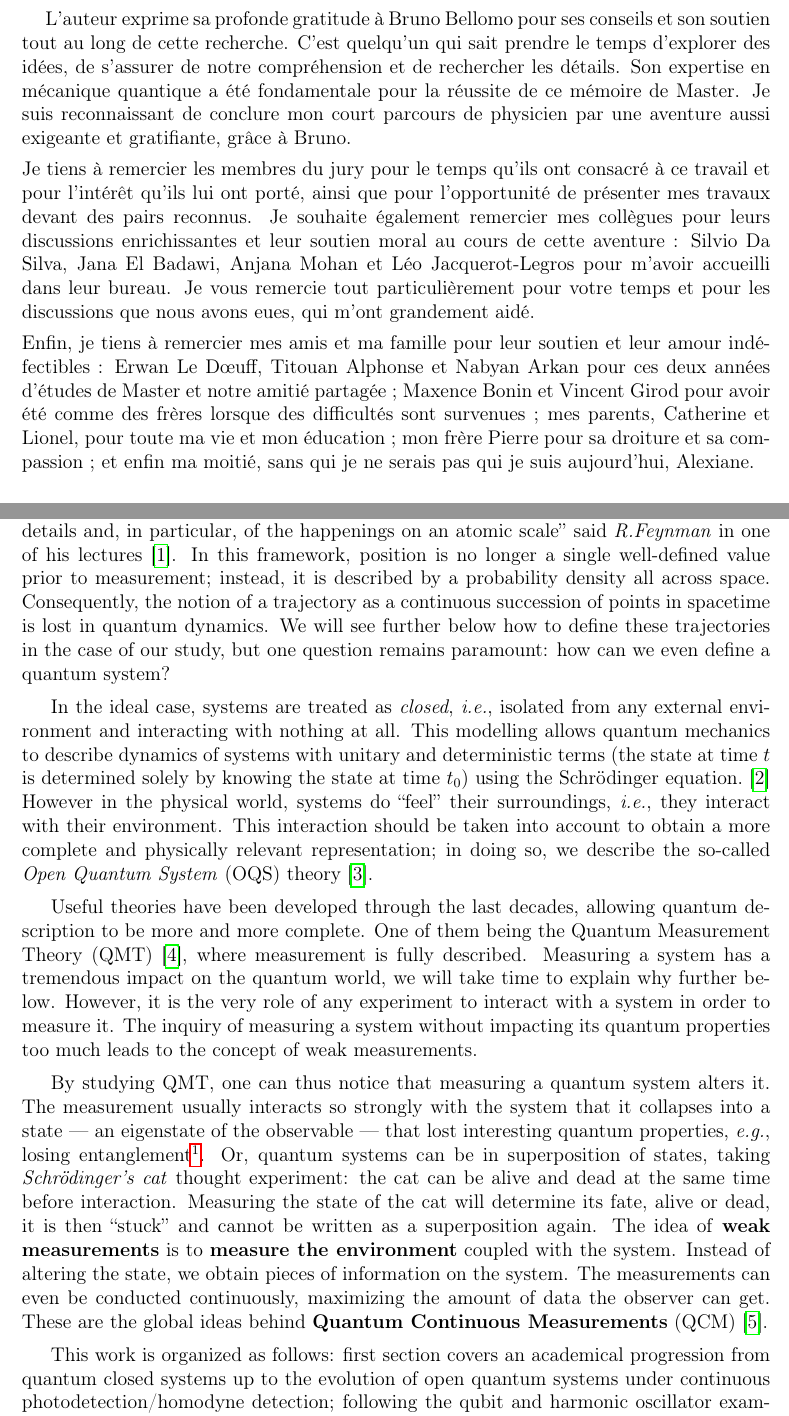
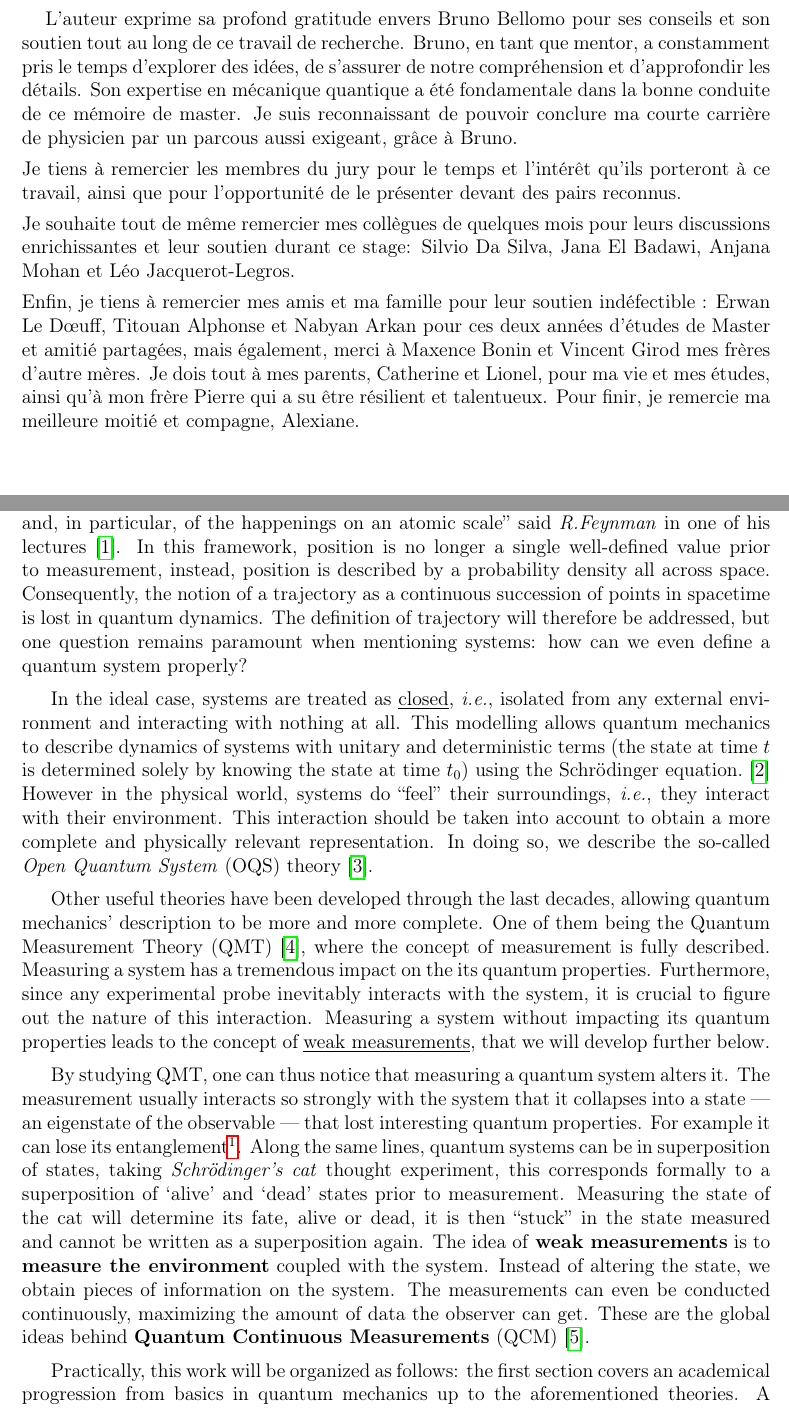
Before and after one commit to JulioSteve/Stage2026, a LaTeX document (LaTeX/main.tex, which reads LaTeX/frontmatter.tex, LaTeX/introduction.tex): two parts of pages 3 and 6 of 9 before the commit and two parts of pages 3 and 6 of 10 after it, joined at a grey line, cut so that both start at the same text. Compiled offline with pdfLaTeX.

Commit message:
Acknowledgements+IntroV6

```diff
--- a/LaTeX/frontmatter.tex
+++ b/LaTeX/frontmatter.tex
@@ -76,7 +79,10 @@ January-June 2026
 \rule{0.5\textwidth}{1pt}\par
 \vspace{0.25cm}
 \begin{justify}
-    \hspace{0.5cm}L’auteur exprime sa profonde gratitude à Bruno Bellomo pour ses conseils et son soutien tout au long de cette recherche. C'est quelqu'un qui sait prendre le temps d'explorer des idées, de s'assurer de notre compréhension et de rechercher les détails. Son expertise en mécanique quantique a été fondamentale pour la réussite de ce mémoire de Master. Je suis reconnaissant de conclure mon court parcours de physicien par une aventure aussi exigeante et gratifiante, grâce à Bruno.\par\vspace{0.15cm}\noindent Je tiens à remercier les membres du jury pour le temps qu'ils ont consacré à ce travail et pour l'intérêt qu'ils lui ont porté, ainsi que pour l'opportunité de présenter mes travaux devant des pairs reconnus. Je souhaite également remercier mes collègues pour leurs discussions enrichissantes et leur soutien moral au cours de cette aventure~: Silvio Da Silva, Jana El Badawi, Anjana Mohan et Léo Jacquerot-Legros pour m'avoir accueilli dans leur bureau. Je vous remercie tout particulièrement pour votre temps et pour les discussions que nous avons eues, qui m'ont grandement aidé.\par\vspace{0.15cm}\noindent Enfin, je tiens à remercier mes amis et ma famille pour leur soutien et leur amour indéfectibles~: Erwan Le D{\oe}uff, Titouan Alphonse et Nabyan Arkan pour ces deux années d'études de Master et notre amitié partagée~; Maxence Bonin et Vincent Girod pour avoir été comme des frères lorsque des difficultés sont survenues~; mes parents, Catherine et Lionel, pour toute ma vie et mon éducation~; mon frère Pierre pour sa droiture et sa compassion~; et enfin ma moitié, sans qui je ne serais pas qui je suis aujourd'hui, Alexiane.
+    \hspace{0.5cm}L'auteur exprime sa profond gratitude envers Bruno Bellomo pour ses conseils et son soutien tout au long de ce travail de recherche. Bruno, en tant que mentor, a constamment pris le temps d'explorer des idées, de s'assurer de notre compréhension et d'approfondir les détails. Son expertise en mécanique quantique a été fondamentale dans la bonne conduite de ce mémoire de master. Je suis reconnaissant de pouvoir conclure ma courte carrière de physicien par un parcous aussi exigeant, grâce à Bruno.\par\vspace{0.15cm}\noindent
+    Je tiens à remercier les membres du jury pour le temps et l'intérêt qu'ils porteront à ce travail, ainsi que pour l'opportunité de le présenter devant des pairs reconnus.\par\vspace{0.15cm}\noindent
+    Je souhaite tout de même remercier mes collègues de quelques mois pour leurs discussions enrichissantes et leur soutien durant ce stage: Silvio Da Silva, Jana El Badawi, Anjana Mohan et Léo Jacquerot-Legros.\par\vspace{0.15cm}\noindent
+    Enfin, je tiens à remercier mes amis et ma famille pour leur soutien indéfectible~: Erwan Le D{\oe}uff, Titouan Alphonse et Nabyan Arkan pour ces deux années d'études de Master et amitié partagées, mais également, merci à Maxence Bonin et Vincent Girod mes frères d'autre mères. Je dois tout à mes parents, Catherine et Lionel, pour ma vie et mes études, ainsi qu'à mon frère Pierre qui a su être résilient et talentueux. Pour finir, je remercie ma meilleure moitié et compagne, Alexiane.
 \end{justify}
 \vfill
 \begin{flushright}
--- a/LaTeX/introduction.tex
+++ b/LaTeX/introduction.tex
@@ -4,16 +4,16 @@
 \section*{Introduction}
 \addcontentsline{toc}{section}{Introduction}
 
-``Quantum mechanics is the description of the behavior of matter and light in all details and, in particular, of the happenings on an atomic scale'' said \textit{R.Feynman} in one of his lectures~\cite{Feynman}. In this framework, position is no longer a single well-defined value prior to measurement; instead, it is described by a probability density all across space. Consequently, the notion of a trajectory as a continuous succession of points in spacetime is lost in quantum dynamics. We will see further below how to define these trajectories in the case of our study, but one question remains paramount: how can we even define a quantum system?\par
+``Quantum mechanics is the description of the behavior of matter and light in all details and, in particular, of the happenings on an atomic scale'' said \textit{R.Feynman} in one of his lectures~\cite{Feynman}. In this framework, position is no longer a single well-defined value prior to measurement, instead, position is described by a probability density all across space. Consequently, the notion of a trajectory as a continuous succession of points in spacetime is lost in quantum dynamics. The definition of trajectory will therefore be addressed, but one question remains paramount when mentioning systems: how can we even define a quantum system properly?\par
 
-In the ideal case, systems are treated as \textit{closed}, \textit{i.e.}, isolated from any external environment and interacting with nothing at all. This modelling allows quantum mechanics to describe dynamics of systems with unitary and deterministic terms (the state at time $t$ is determined solely by knowing the state at time $t_0$) using the Schrödinger equation.~\cite{CT}\\
-However in the physical world, systems do ``feel'' their surroundings, \textit{i.e.}, they interact with their environment. This interaction should be taken into account to obtain a more complete and physically relevant representation; in doing so, we describe the so-called \textit{Open Quantum System} (OQS) theory~\cite{Breuer}.\par
+In the ideal case, systems are treated as \underline{closed}, \textit{i.e.}, isolated from any external environment and interacting with nothing at all. This modelling allows quantum mechanics to describe dynamics of systems with unitary and deterministic terms (the state at time $t$ is determined solely by knowing the state at time $t_0$) using the Schrödinger equation.~\cite{CT}\\
+However in the physical world, systems do ``feel'' their surroundings, \textit{i.e.}, they interact with their environment. This interaction should be taken into account to obtain a more complete and physically relevant representation. In doing so, we describe the so-called \textit{Open Quantum System} (OQS) theory~\cite{Breuer}.\par
 
-Useful theories have been developed through the last decades, allowing quantum description to be more and more complete. One of them being the Quantum Measurement Theory (QMT)~\cite{Jacobs}, where measurement is fully described. Measuring a system has a tremendous impact on the quantum world, we will take time to explain why further below. However, it is the very role of any experiment to interact with a system in order to measure it. The inquiry of measuring a system without impacting its quantum properties too much leads to the concept of weak measurements.\par
+Other useful theories have been developed through the last decades, allowing quantum mechanics' description to be more and more complete. One of them being the Quantum Measurement Theory (QMT)~\cite{Jacobs}, where the concept of measurement is fully described. Measuring a system has a tremendous impact on the its quantum properties. Furthermore, since any experimental probe inevitably interacts with the system, it is crucial to figure out the nature of this interaction. Measuring a system without impacting its quantum properties leads to the concept of \underline{weak measurements}, that we will develop further below.\par
 
-By studying QMT, one can thus notice that measuring a quantum system alters it. The measurement usually interacts so strongly with the system that it collapses into a state --- an eigenstate of the observable --- that lost interesting quantum properties, \textit{e.g.}, losing entanglement\footnote{
-    For example, $\ket{\psi}_{AB}=\frac{\ket{00}+\ket{11}}{\sqrt{2}}\overset{P_0}{\longrightarrow}\ket{00}_{AB}=\ket{0}_A\otimes\ket{0}_B$ a product state (thus non-entangled).
-}. Or, quantum systems can be in superposition of states, taking \textit{Schrödinger's cat} thought experiment: the cat can be alive and dead at the same time before interaction. Measuring the state of the cat will determine its fate, alive or dead, it is then ``stuck'' and cannot be written as a superposition again.
+By studying QMT, one can thus notice that measuring a quantum system alters it. The measurement usually interacts so strongly with the system that it collapses into a state --- an eigenstate of the observable --- that lost interesting quantum properties. For example it can lose its entanglement\footnote{
+    $\ket{\psi}_{AB}=\frac{\ket{00}+\ket{11}}{\sqrt{2}}\underset{\text{in space A}}{\overset{\text{measuring 0}}{\longrightarrow}}\ket{00}_{AB}=\ket{0}_A\otimes\ket{0}_B$ a product state (thus non-entangled).
+}. Along the same lines, quantum systems can be in superposition of states, taking \textit{Schrödinger's cat} thought experiment, this corresponds formally to a superposition of `alive' and `dead' states prior to measurement. Measuring the state of the cat will determine its fate, alive or dead, it is then ``stuck'' in the state measured and cannot be written as a superposition again.
 The idea of \textbf{weak measurements} is to \textbf{measure the environment} coupled with the system. Instead of altering the state, we obtain pieces of information on the system. The measurements can even be conducted continuously, maximizing the amount of data the observer can get. These are the global ideas behind \textbf{Quantum Continuous Measurements} (QCM)~\cite{Albarelli}.
 
-This work is organized as follows: first section covers an academical progression from quantum closed systems up to the evolution of open quantum systems under continuous photodetection/homodyne detection; following the qubit and harmonic oscillator examples. The second part is a study of a system of interest on which we apply quantum continuous measurement. {\color{red} (Si on a le temps.)}
+Practically, this work will be organized as follows: the first section covers an academical progression from basics in quantum mechanics up to the aforementioned theories. A second section will cover the \underline{photodetection} and \underline{homodyne detection} of open quantum systems. The qubit and harmonic oscillator will be used to illustrate our point. The final part is the study of a system of interest on which we apply quantum continuous measurement. {\color{red} (Si on a le temps.)}
```
Also changed, not shown: LaTeX/academic.tex (+5 -3 lines), LaTeX/main.pdf, LaTeX/frontmatter.tex (5 more changed lines).
